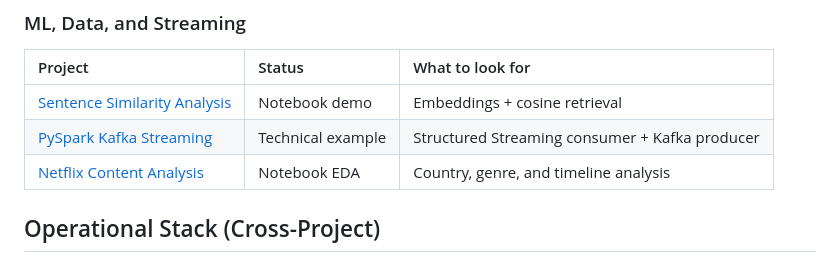
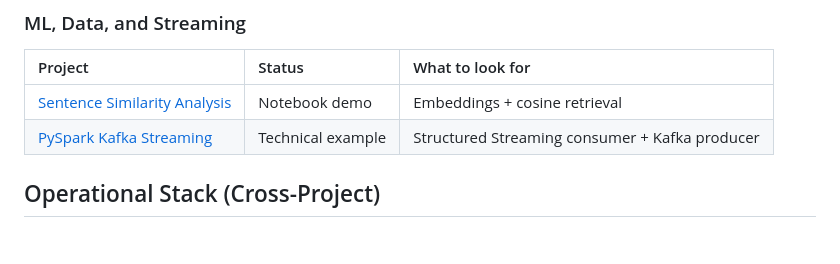
Before and after one commit to MatthewPaver/MatthewPaver, a Markdown page: Projects.md, the part around the change. Drawn GitHub-style.

Commit message:
Remove retired Netflix portfolio link (#15)

```diff
--- a/Projects.md
+++ b/Projects.md
@@ -98,7 +98,6 @@ All professional examples are intentionally anonymised and focused on engineerin
 |:---|:---|:---|
 | [Sentence Similarity Analysis](https://github.com/MatthewPaver/sentence-similarity-analysis) | Notebook demo | Embeddings + cosine retrieval |
 | [PySpark Kafka Streaming](https://github.com/MatthewPaver/pyspark-kafka-streaming) | Technical example | Structured Streaming consumer + Kafka producer |
-| [Netflix Content Analysis](https://github.com/MatthewPaver/netflix-content-analysis) | Notebook EDA | Country, genre, and timeline analysis |
 
 ## Operational Stack (Cross-Project)
 
```
